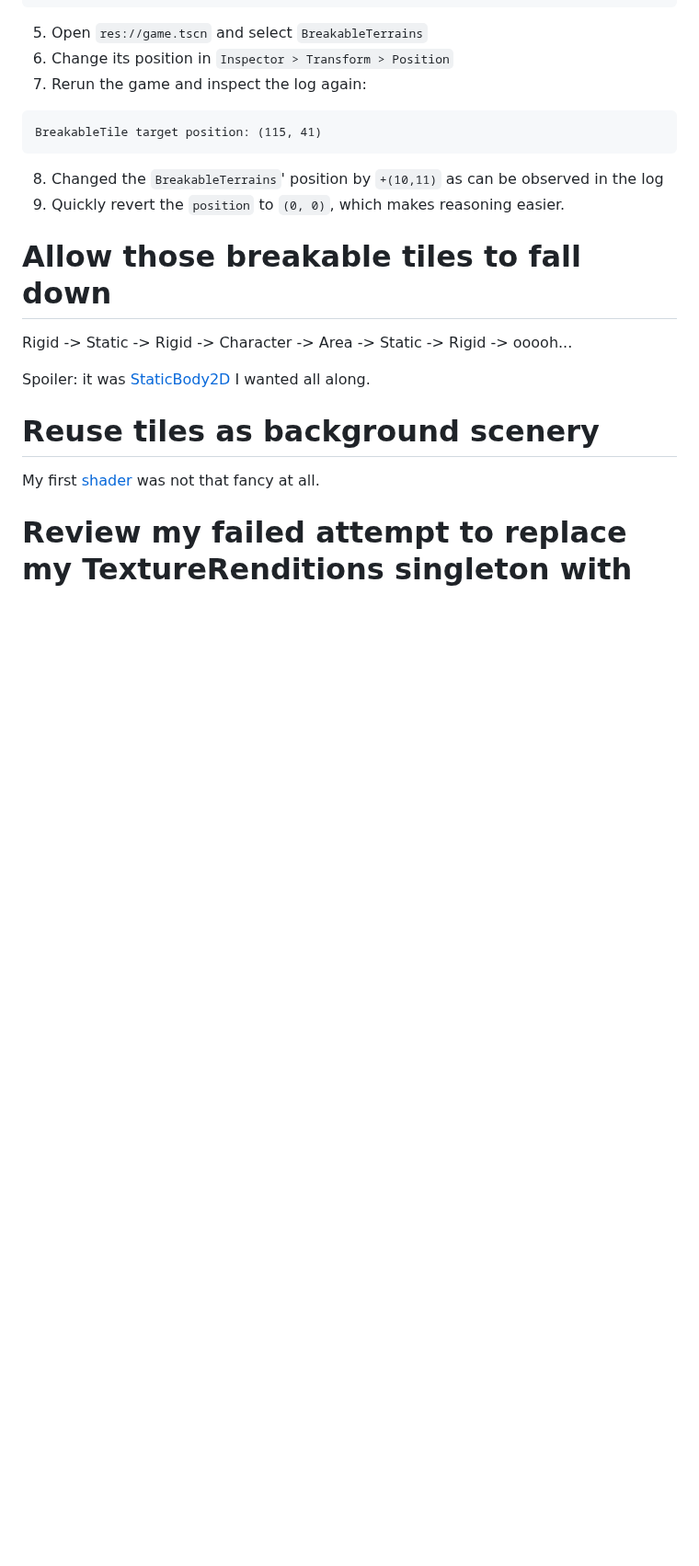
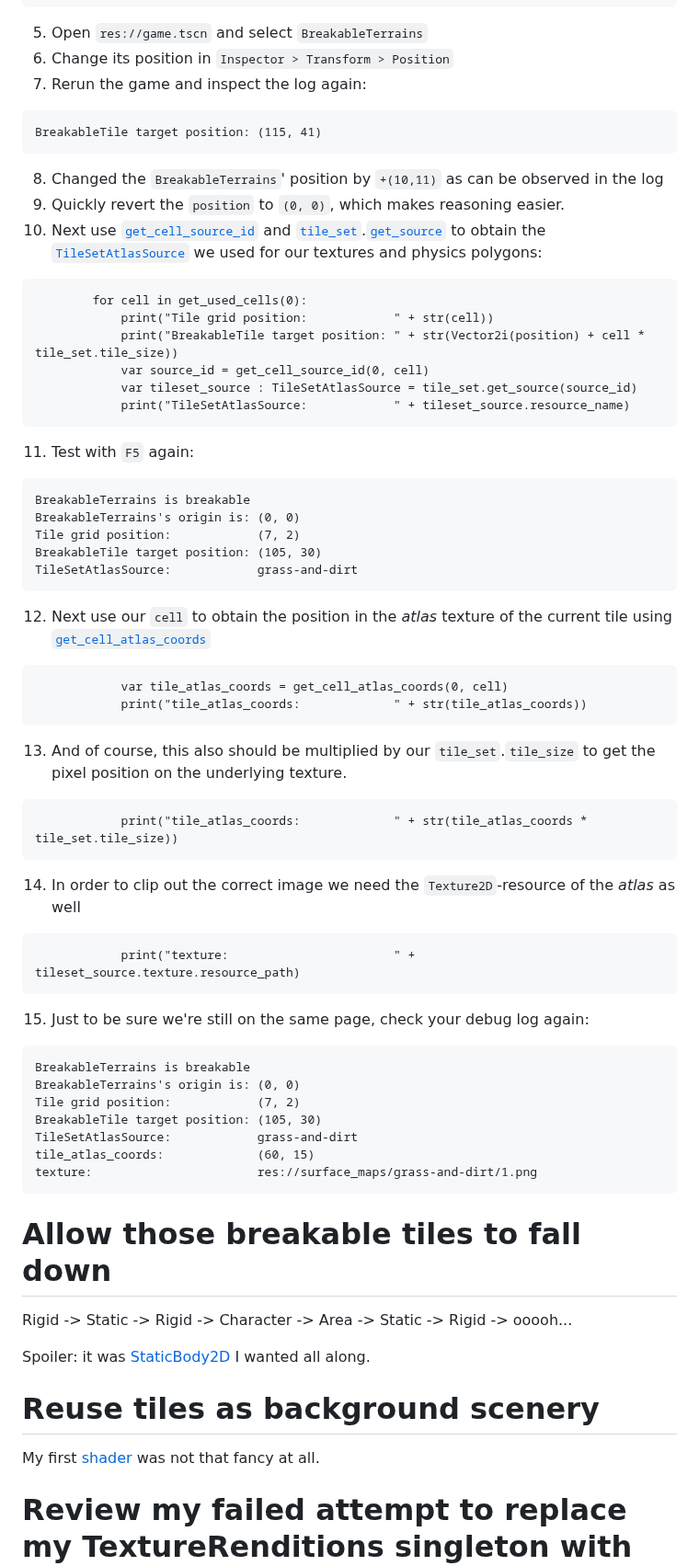
Before and after one commit to Teaching-myself-Godot/rewriting-zelia-tutorial, a Markdown page: day-5.md, the part around the change. Shown at 92% size. Drawn GitHub-style; blank space fills up the shorter version.

Commit message:
continues the breakable tile loop using poor-man's-debugger.

````diff
--- a/day-5.md
+++ b/day-5.md
@@ -979,8 +979,48 @@ BreakableTile target position: (115, 41)
 ```
 8. Changed the `BreakableTerrains`' position by `+(10,11)` as can be observed in the log
 9. Quickly revert the `position` to `(0, 0)`, which makes reasoning easier.
+10. Next use [`get_cell_source_id`](https://docs.godotengine.org/en/stable/classes/class_tilemap.html#class-tilemap-method-get-cell-source-id) and [`tile_set`](https://docs.godotengine.org/en/stable/classes/class_tilemap.html#class-tilemap-property-tile-set).[`get_source`](https://docs.godotengine.org/en/stable/classes/class_tileset.html#class-tileset-method-get-source) to obtain the [`TileSetAtlasSource`](https://docs.godotengine.org/en/stable/classes/class_tilesetatlassource.html) we used for our textures and physics polygons:
+```gdscript
+		for cell in get_used_cells(0):
+			print("Tile grid position:            " + str(cell))
+			print("BreakableTile target position: " + str(Vector2i(position) + cell * tile_set.tile_size))
+			var source_id = get_cell_source_id(0, cell)
+			var tileset_source : TileSetAtlasSource = tile_set.get_source(source_id)
+			print("TileSetAtlasSource:            " + tileset_source.resource_name)
+```
+11. Test with `F5` again:
+```
+BreakableTerrains is breakable
+BreakableTerrains's origin is: (0, 0)
+Tile grid position:            (7, 2)
+BreakableTile target position: (105, 30)
+TileSetAtlasSource:            grass-and-dirt
+```
+12. Next use our `cell` to obtain the position in the _atlas_ texture of the current tile using [`get_cell_atlas_coords`](https://docs.godotengine.org/en/stable/classes/class_tilemap.html#class-tilemap-method-get-cell-atlas-coords)
 
+```gdscript
+			var tile_atlas_coords = get_cell_atlas_coords(0, cell)
+			print("tile_atlas_coords:             " + str(tile_atlas_coords))
+```
 
+13. And of course, this also should be multiplied by our `tile_set`.`tile_size` to get the pixel position on the underlying texture.
+```gdscript
+			print("tile_atlas_coords:             " + str(tile_atlas_coords * tile_set.tile_size))
+```
+14. In order to clip out the correct image we need the  `Texture2D`-resource of the _atlas_ as well
+```gdscript
+			print("texture:                       " + tileset_source.texture.resource_path)
+```
+15. Just to be sure we're still on the same page, check your debug log again:
+```
+BreakableTerrains is breakable
+BreakableTerrains's origin is: (0, 0)
+Tile grid position:            (7, 2)
+BreakableTile target position: (105, 30)
+TileSetAtlasSource:            grass-and-dirt
+tile_atlas_coords:             (60, 15)
+texture:                       res://surface_maps/grass-and-dirt/1.png
+```
 
 # Allow those breakable tiles to fall down
 
````
